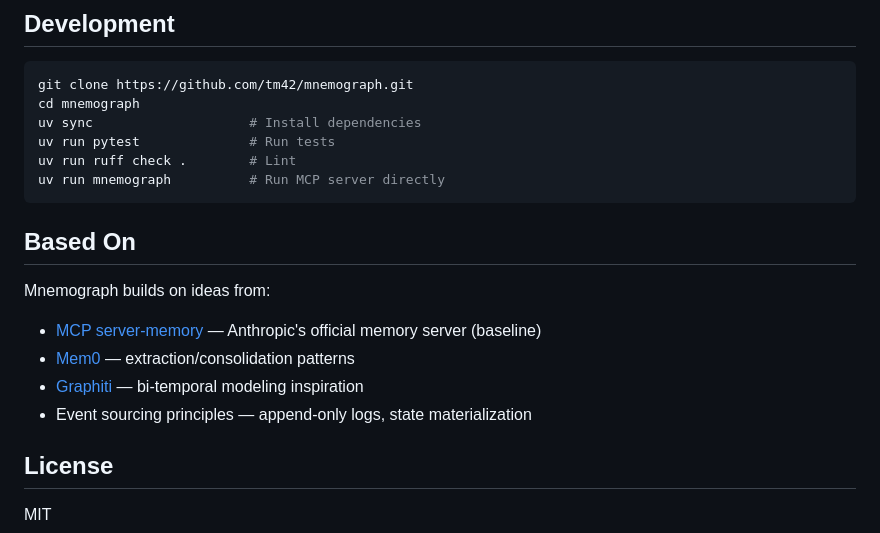
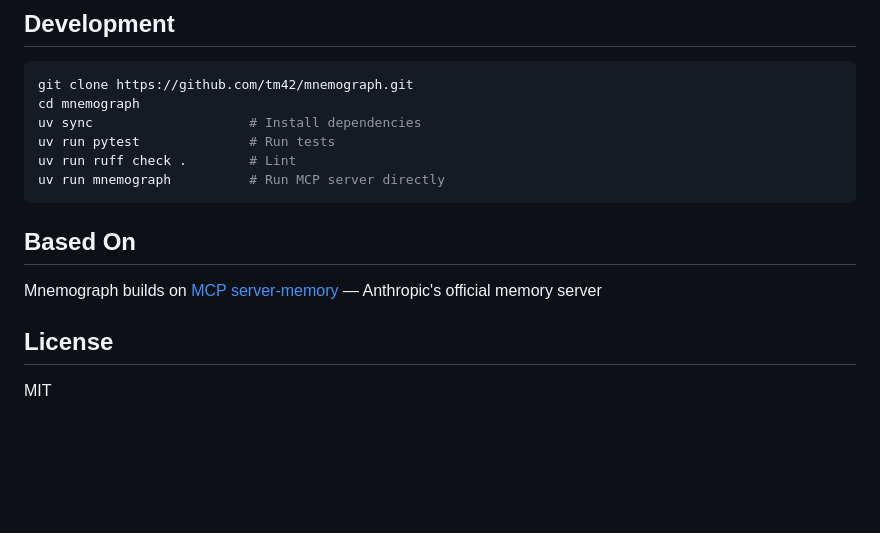
Before and after one commit to tm42/mnemograph, a Markdown page: README.md, the part around the change. GitHub-like rendering; blank space fills up the shorter version.

Commit message:
correct «based on» reference
initial discussions and design ideas had more sources, but we rejected most of those things. mnemograph is a different beast now, removing misleading references

````diff
--- a/README.md
+++ b/README.md
@@ -253,14 +253,9 @@ uv run pytest              # Run tests
 uv run ruff check .        # Lint
 uv run mnemograph          # Run MCP server directly
 ```
-
 ## Based On
 
-Mnemograph builds on ideas from:
-- [MCP server-memory](https://github.com/modelcontextprotocol/servers/tree/main/src/memory) — Anthropic's official memory server (baseline)
-- [Mem0](https://github.com/mem0ai/mem0) — extraction/consolidation patterns
-- [Graphiti](https://github.com/getzep/graphiti) — bi-temporal modeling inspiration
-- Event sourcing principles — append-only logs, state materialization
+Mnemograph builds on [MCP server-memory](https://github.com/modelcontextprotocol/servers/tree/main/src/memory) — Anthropic's official memory server
 
 ## License
 
````
